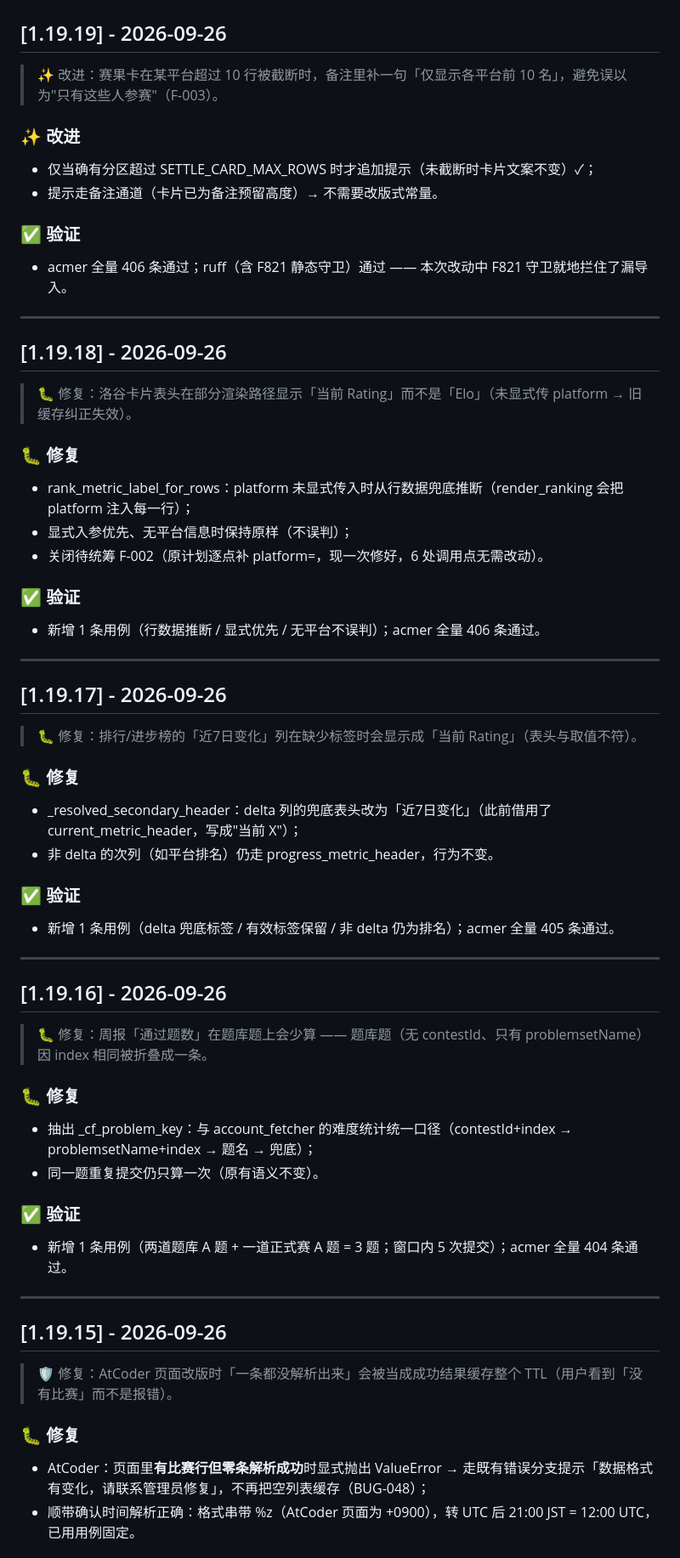
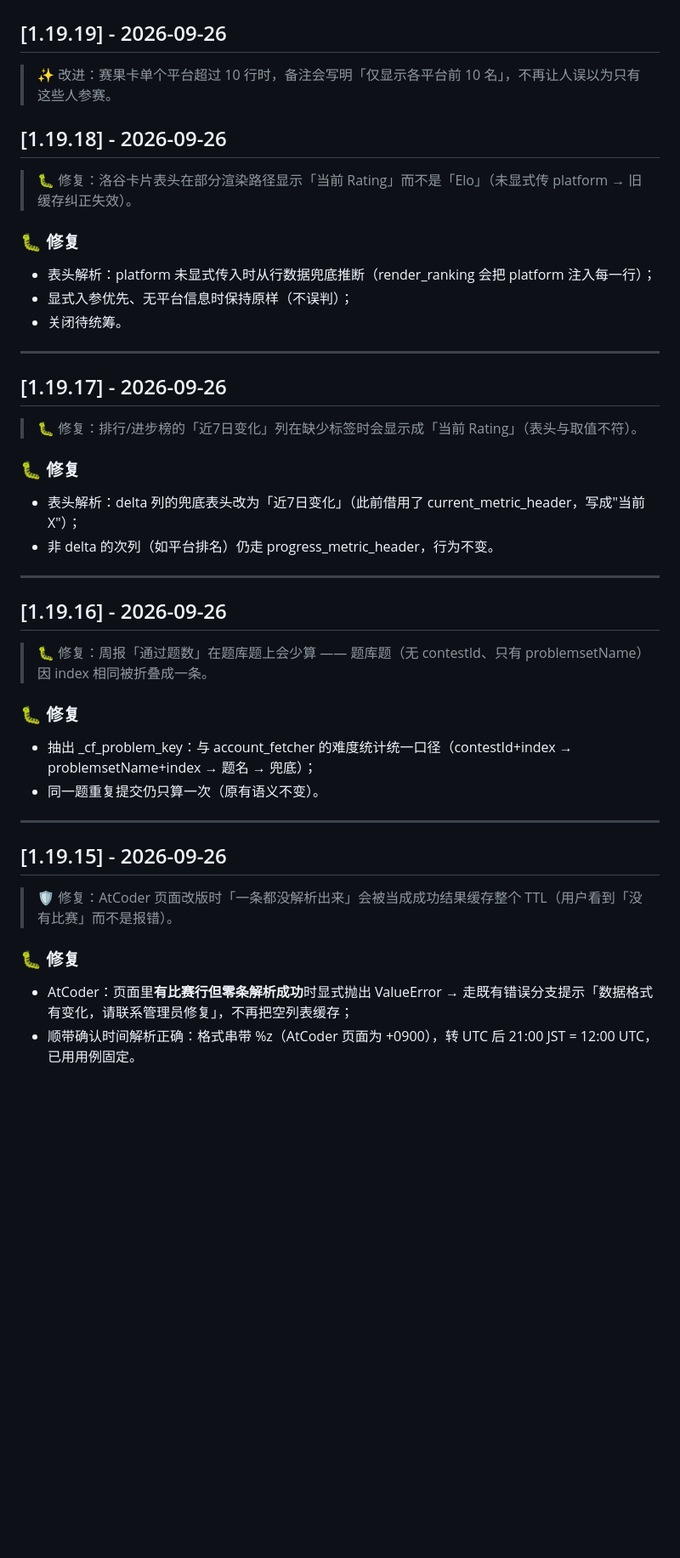
Before and after one commit to td1336065617/acmerQQ-group-bot, a Markdown page: CHANGELOG.md, the part around one of its changes. Shown at 85% size. GitHub-like rendering; blank space fills up the shorter version.

```diff
--- a/CHANGELOG.md
+++ b/CHANGELOG.md
@@ -13,28 +13,16 @@
 
 ## [1.19.19] - 2026-09-26
 
-> ✨ 改进：赛果卡在某平台超过 10 行被截断时，备注里补一句「仅显示各平台前 10 名」，避免误以为"只有这些人参赛"（F-003）。
-
-### ✨ 改进
-- 仅当确有分区超过 SETTLE_CARD_MAX_ROWS 时才追加提示（未截断时卡片文案不变）✓；
-- 提示走备注通道（卡片已为备注预留高度）→ 不需要改版式常量。
-
-### ✅ 验证
-- acmer 全量 406 条通过；ruff（含 F821 静态守卫）通过 —— 本次改动中 F821 守卫就地拦住了漏导入。
-
----
+> ✨ 改进：赛果卡单个平台超过 10 行时，备注会写明「仅显示各平台前 10 名」，不再让人误以为只有这些人参赛。
 
 ## [1.19.18] - 2026-09-26
 
 > 🐛 修复：洛谷卡片表头在部分渲染路径显示「当前 Rating」而不是「Elo」（未显式传 platform → 旧缓存纠正失效）。
 
 ### 🐛 修复
-- rank_metric_label_for_rows：platform 未显式传入时从行数据兜底推断（render_ranking 会把 platform 注入每一行）；
+- 表头解析：platform 未显式传入时从行数据兜底推断（render_ranking 会把 platform 注入每一行）；
 - 显式入参优先、无平台信息时保持原样（不误判）；
-- 关闭待统筹 F-002（原计划逐点补 platform=，现一次修好，6 处调用点无需改动）。
-
-### ✅ 验证
-- 新增 1 条用例（行数据推断 / 显式优先 / 无平台不误判）；acmer 全量 406 条通过。
+- 关闭待统筹。
 
 ---
 
@@ -43,11 +31,8 @@
 > 🐛 修复：排行/进步榜的「近7日变化」列在缺少标签时会显示成「当前 Rating」（表头与取值不符）。
 
 ### 🐛 修复
-- _resolved_secondary_header：delta 列的兜底表头改为「近7日变化」（此前借用了 current_metric_header，写成"当前 X"）；
+- 表头解析：delta 列的兜底表头改为「近7日变化」（此前借用了 current_metric_header，写成"当前 X"）；
 - 非 delta 的次列（如平台排名）仍走 progress_metric_header，行为不变。
-
-### ✅ 验证
-- 新增 1 条用例（delta 兜底标签 / 有效标签保留 / 非 delta 仍为排名）；acmer 全量 405 条通过。
 
 ---
 
@@ -59,9 +44,6 @@
 - 抽出 _cf_problem_key：与 account_fetcher 的难度统计统一口径（contestId+index → problemsetName+index → 题名 → 兜底）；
 - 同一题重复提交仍只算一次（原有语义不变）。
 
-### ✅ 验证
-- 新增 1 条用例（两道题库 A 题 + 一道正式赛 A 题 = 3 题；窗口内 5 次提交）；acmer 全量 404 条通过。
-
 ---
 
 ## [1.19.15] - 2026-09-26
@@ -69,5 +51,5 @@
 > 🛡️ 修复：AtCoder 页面改版时「一条都没解析出来」会被当成成功结果缓存整个 TTL（用户看到「没有比赛」而不是报错）。
 
 ### 🐛 修复
-- AtCoder：页面里**有比赛行但零条解析成功**时显式抛出 ValueError → 走既有错误分支提示「数据格式有变化，请联系管理员修复」，不再把空列表缓存（BUG-048）；
+- AtCoder：页面里**有比赛行但零条解析成功**时显式抛出 ValueError → 走既有错误分支提示「数据格式有变化，请联系管理员修复」，不再把空列表缓存；
 - 顺带确认时间解析正确：格式串带 %z（AtCoder 页面为 +0900），转 UTC 后 21:00 JST = 12:00 UTC，已用用例固定。
```
Also changed, not shown: other parts of CHANGELOG.md (+20 -57 lines), README.md (+6 -0 lines), intro.md (+4 -0 lines).
